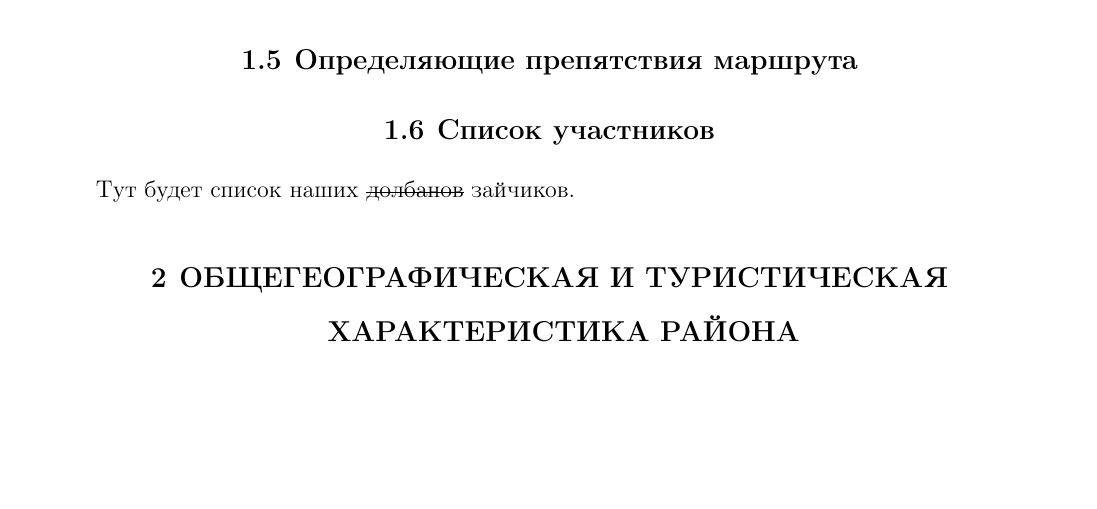
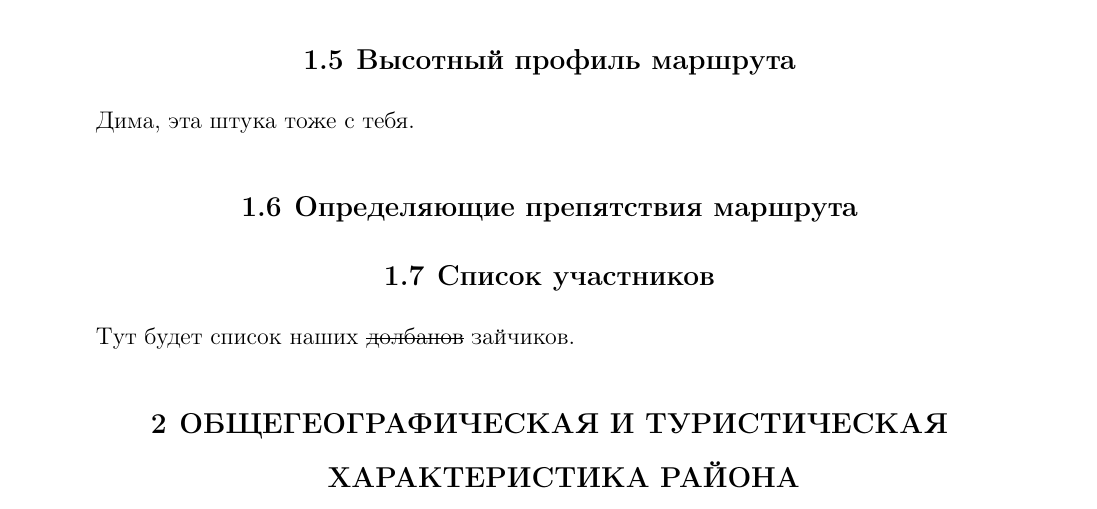
Before and after one commit to snegovskaya/gvandra2024, a LaTeX document (latex-report/Gvandra2024_Snegovskaya.tex, which reads latex-report/generalInfo.tex): part of page 7 of 43, cut at the place of the change, the shorter picture padded with empty space. Compiled offline with pdfLaTeX.

Commit message:
txs auto checkin

```diff
--- a/latex-report/generalInfo.tex
+++ b/latex-report/generalInfo.tex
@@ -44,7 +44,8 @@
 	\caption{Обзорная схема маршрута}
 \end{figure}
 
-
+\subsection{Высотный профиль маршрута}
+Дима, эта штука тоже с тебя.
 
 \subsection{Определяющие препятствия маршрута}
 
```
